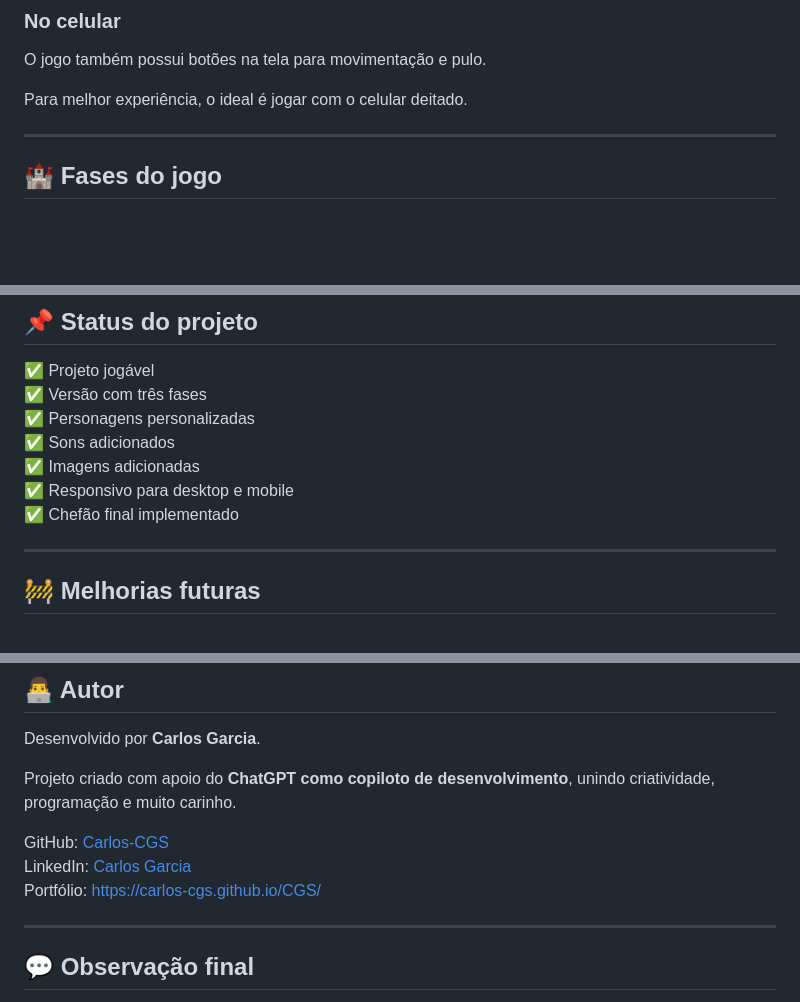
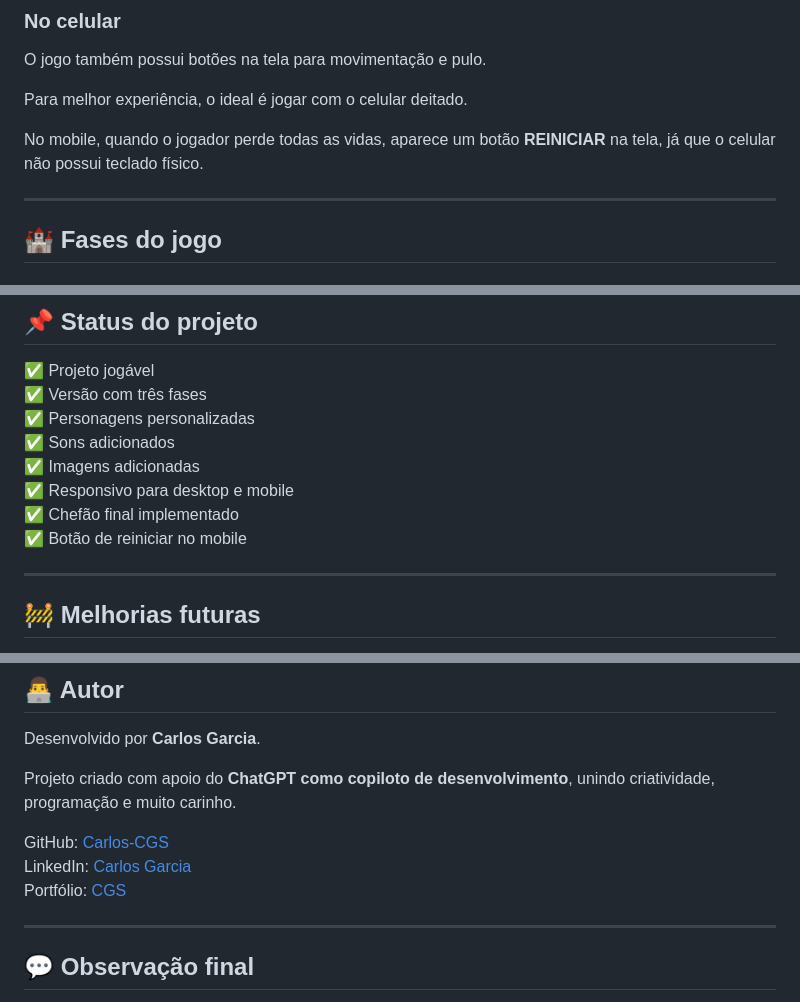
Before and after one commit to Carlos-CGS/GameRetro2026, a Markdown page: README.MD, 3 parts joined by grey strips. GitHub-like rendering; blank space fills up the shorter version.

```diff
--- a/README.MD
+++ b/README.MD
@@ -171,6 +227,8 @@ A estrutura básica do projeto ficou assim:
 O jogo também possui botões na tela para movimentação e pulo.
 
 Para melhor experiência, o ideal é jogar com o celular deitado.
+
+No mobile, quando o jogador perde todas as vidas, aparece um botão **REINICIAR** na tela, já que o celular não possui teclado físico.
 
 ---
 
@@ -248,6 +306,7 @@ Ver a Valentina e a Tayná dentro de um jogo, vivendo uma aventura com castelos,
 ✅ Imagens adicionadas
 ✅ Responsivo para desktop e mobile
 ✅ Chefão final implementado
+✅ Botão de reiniciar no mobile
 
 ---
 
@@ -275,7 +334,7 @@ Projeto criado com apoio do **ChatGPT como copiloto de desenvolvimento**, unindo
 
 GitHub: [Carlos-CGS](https://github.com/Carlos-CGS)
 LinkedIn: [Carlos Garcia](https://www.linkedin.com/in/carlos-cgs/)
-Portfólio: [https://carlos-cgs.github.io/CGS/](https://carlos-cgs.github.io/CGS/)
+Portfólio: [CGS](https://carlos-cgs.github.io/CGS/)
 
 ---
 
```
Also changed, not shown: other parts of README.MD (+57 -1 lines).
